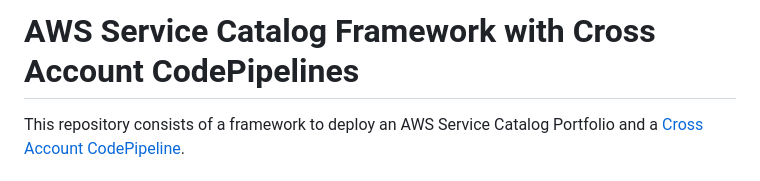
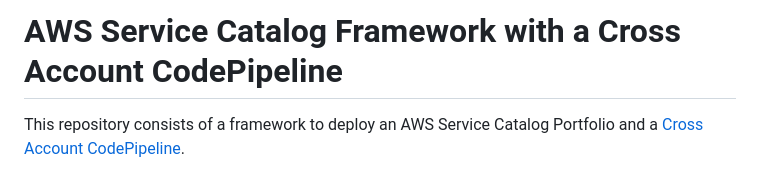
Before and after one commit to aws-samples/service-catalog-framework-with-cross-account-codepipeline, a Markdown page: README.md, the part around the change. Rendered like a GitHub page.

Commit message:
Updated title

```diff
--- a/README.md
+++ b/README.md
@@ -1,4 +1,4 @@
-# AWS Service Catalog Framework with Cross Account CodePipelines
+# AWS Service Catalog Framework with a Cross Account CodePipeline
 
 This repository consists of a framework to deploy an AWS Service Catalog Portfolio and a [Cross Account CodePipeline](three-stage-cross-account-pipeline/README.md).
 
```
